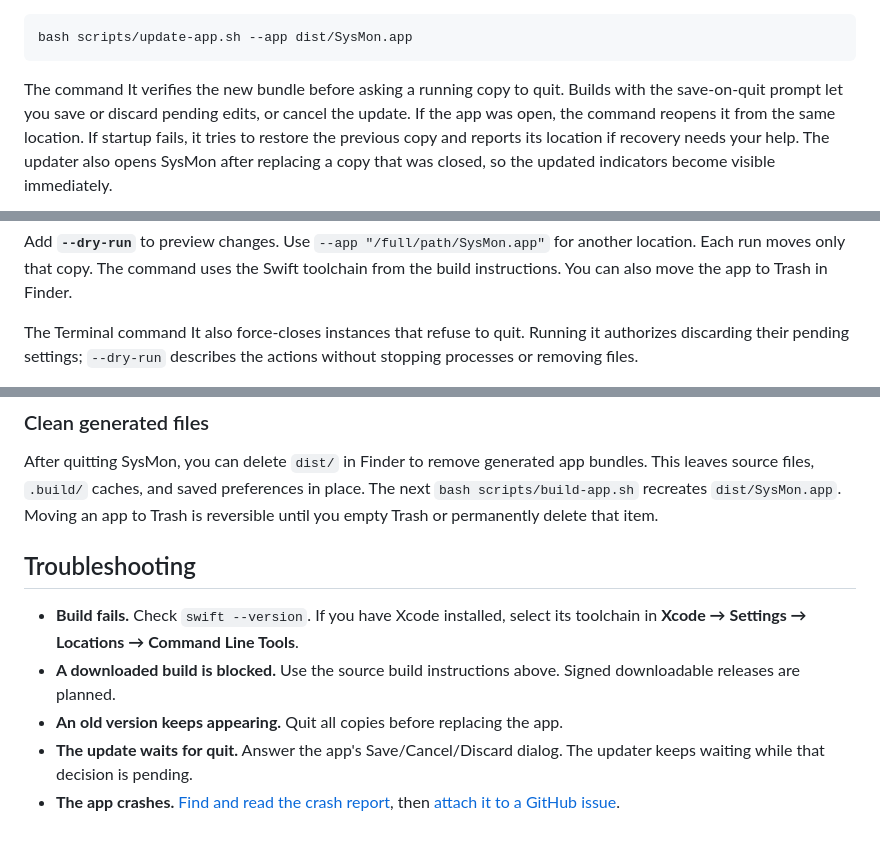
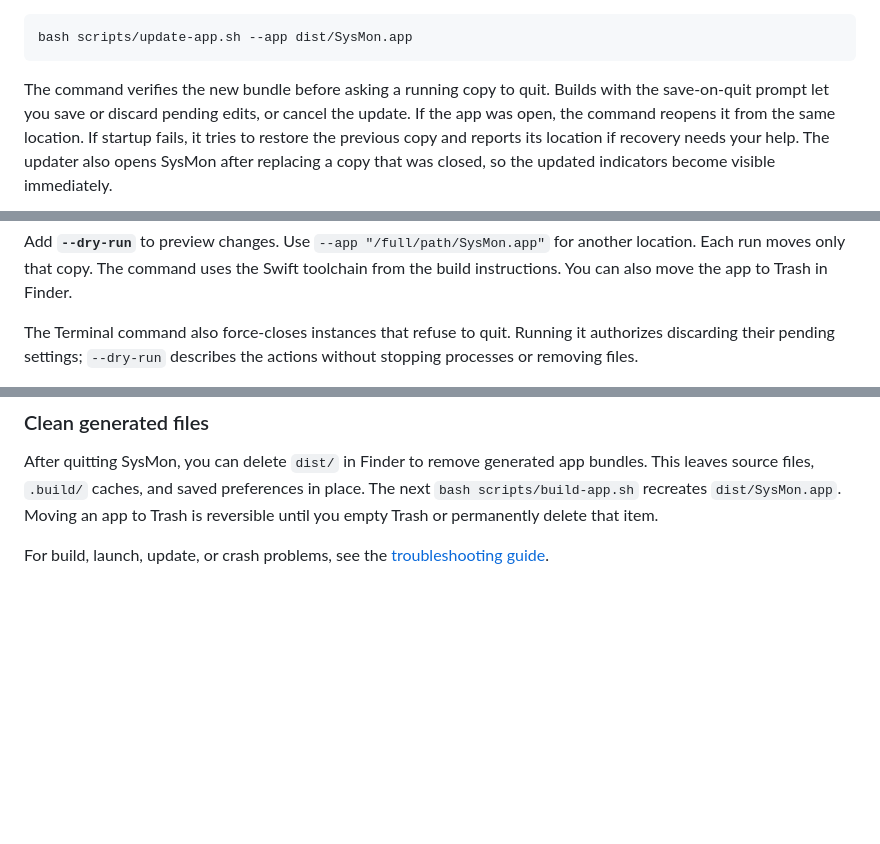
Before and after one commit to purkayasta/mac-sysmonitor, a Markdown page: INSTALL.md, 3 parts joined by grey strips. Drawn GitHub-style; blank space fills up the shorter version.

````diff
--- a/INSTALL.md
+++ b/INSTALL.md
@@ -73,7 +73,7 @@ installation, follow [Build and try it](#3-build-and-try-it) instead.
 bash scripts/update-app.sh --app dist/SysMon.app
 ```
 
-The command It verifies the new bundle before asking a running copy to
+The command verifies the new bundle before asking a running copy to
 quit. Builds with the save-on-quit prompt let you save or discard pending edits,
 or cancel the update. If the app was open, the command reopens it from the same
 location. If startup fails, it tries to restore the previous copy and reports its location
@@ -126,7 +126,7 @@ Add **`--dry-run`** to preview changes. Use `--app "/full/path/SysMon.app"`
 for another location. Each run moves only that copy. The command uses the Swift
 toolchain from the build instructions. You can also move the app to Trash in Finder.
 
-The Terminal command It also force-closes instances that refuse to quit. Running it
+The Terminal command also force-closes instances that refuse to quit. Running it
 authorizes discarding their pending settings; `--dry-run` describes the actions
 without stopping processes or removing files.
 
@@ -158,14 +158,5 @@ bundles. This leaves source files, `.build/` caches, and saved preferences in pl
 The next `bash scripts/build-app.sh` recreates `dist/SysMon.app`. Moving an app to
 Trash is reversible until you empty Trash or permanently delete that item.
 
-## Troubleshooting
-
-- **Build fails.** Check `swift --version`. If you have Xcode installed, select
-  its toolchain in **Xcode → Settings → Locations → Command Line Tools**.
-- **A downloaded build is blocked.** Use the source build instructions above.
-  Signed downloadable releases are planned.
-- **An old version keeps appearing.** Quit all copies before replacing the app.
-- **The update waits for quit.** Answer the app's Save/Cancel/Discard dialog.
-  The updater keeps waiting while that decision is pending.
-- **The app crashes.** [Find and read the crash report](CONTRIBUTING.md#find-and-read-a-crash-report),
-  then [attach it to a GitHub issue](CONTRIBUTING.md#attach-the-report-to-the-issue).
+For build, launch, update, or crash problems, see the
+[troubleshooting guide](TROUBLESHOOTING.md).
````
Also changed, not shown: other parts of INSTALL.md (+2 -2 lines), README.md (+20 -105 lines), TROUBLESHOOTING.md (added, +75 -0 lines), Resources/readme-menubar.png (added).
